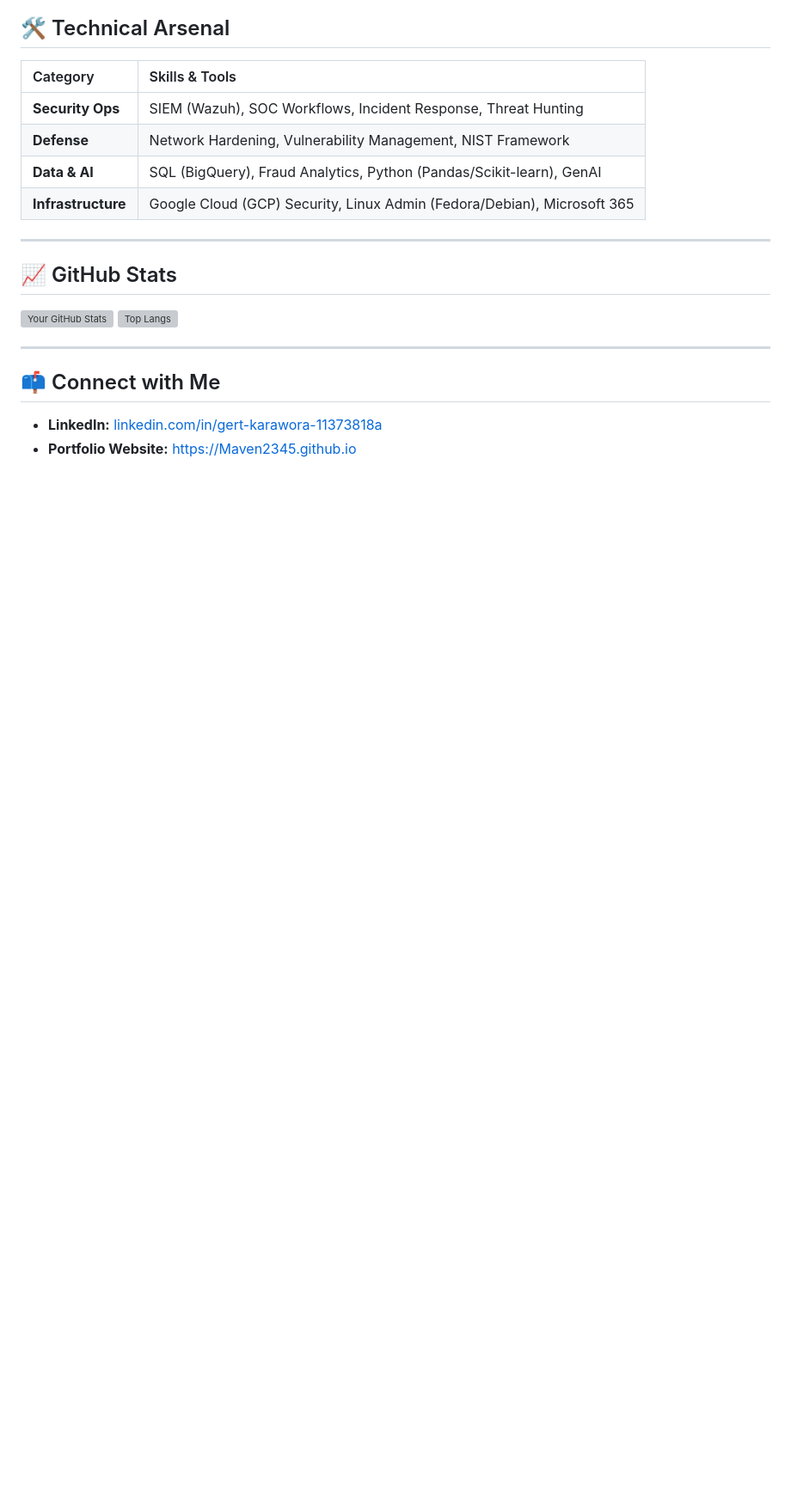
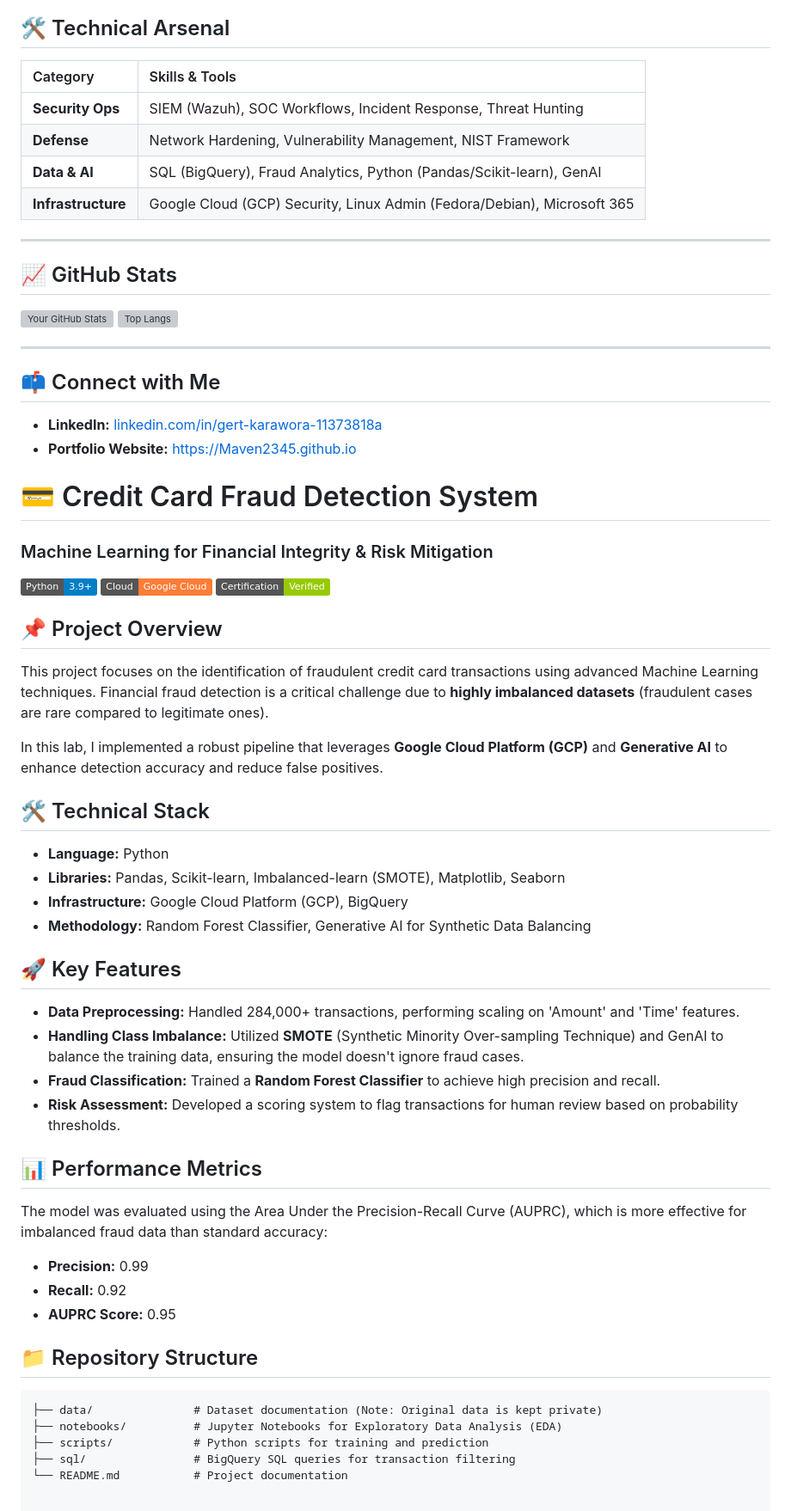
Before and after one commit to Maven2345/Maven2345.github.io, a Markdown page: README.md, the part around the change. Shown at 86% size. Rendered like a GitHub page; badges without logos; blank space fills up the shorter version; grey boxes are pictures that could not be loaded.

````diff
--- a/README.md
+++ b/README.md
@@ -55,3 +55,40 @@ I am a detail-oriented Cybersecurity professional focused on protecting institut
 ## 📫 Connect with Me
 - **LinkedIn:** [linkedin.com/in/gert-karawora-11373818a](https://linkedin.com/in/gert-karawora-11373818a)
 - **Portfolio Website:** [https://Maven2345.github.io](https://Maven2345.github.io)
+# 💳 Credit Card Fraud Detection System
+### Machine Learning for Financial Integrity & Risk Mitigation
+
+[![Python](https://img.shields.io/badge/Python-3.9+-blue.svg)](https://www.python.org/)
+[![GCP](https://img.shields.io/badge/Cloud-Google_Cloud-orange.svg)](https://cloud.google.com/)
+[![Verified](https://img.shields.io/badge/Certification-Verified-green.svg)](https://coursera.org/verify/4BQ76ZMGPIL3)
+
+## 📌 Project Overview
+This project focuses on the identification of fraudulent credit card transactions using advanced Machine Learning techniques. Financial fraud detection is a critical challenge due to **highly imbalanced datasets** (fraudulent cases are rare compared to legitimate ones).
+
+In this lab, I implemented a robust pipeline that leverages **Google Cloud Platform (GCP)** and **Generative AI** to enhance detection accuracy and reduce false positives.
+
+## 🛠️ Technical Stack
+* **Language:** Python
+* **Libraries:** Pandas, Scikit-learn, Imbalanced-learn (SMOTE), Matplotlib, Seaborn
+* **Infrastructure:** Google Cloud Platform (GCP), BigQuery
+* **Methodology:** Random Forest Classifier, Generative AI for Synthetic Data Balancing
+
+## 🚀 Key Features
+- **Data Preprocessing:** Handled 284,000+ transactions, performing scaling on 'Amount' and 'Time' features.
+- **Handling Class Imbalance:** Utilized **SMOTE** (Synthetic Minority Over-sampling Technique) and GenAI to balance the training data, ensuring the model doesn't ignore fraud cases.
+- **Fraud Classification:** Trained a **Random Forest Classifier** to achieve high precision and recall.
+- **Risk Assessment:** Developed a scoring system to flag transactions for human review based on probability thresholds.
+
+## 📊 Performance Metrics
+The model was evaluated using the Area Under the Precision-Recall Curve (AUPRC), which is more effective for imbalanced fraud data than standard accuracy:
+* **Precision:** 0.99
+* **Recall:** 0.92
+* **AUPRC Score:** 0.95
+
+## 📁 Repository Structure
+```text
+├── data/               # Dataset documentation (Note: Original data is kept private)
+├── notebooks/          # Jupyter Notebooks for Exploratory Data Analysis (EDA)
+├── scripts/            # Python scripts for training and prediction
+├── sql/                # BigQuery SQL queries for transaction filtering
+└── README.md           # Project documentation
````
